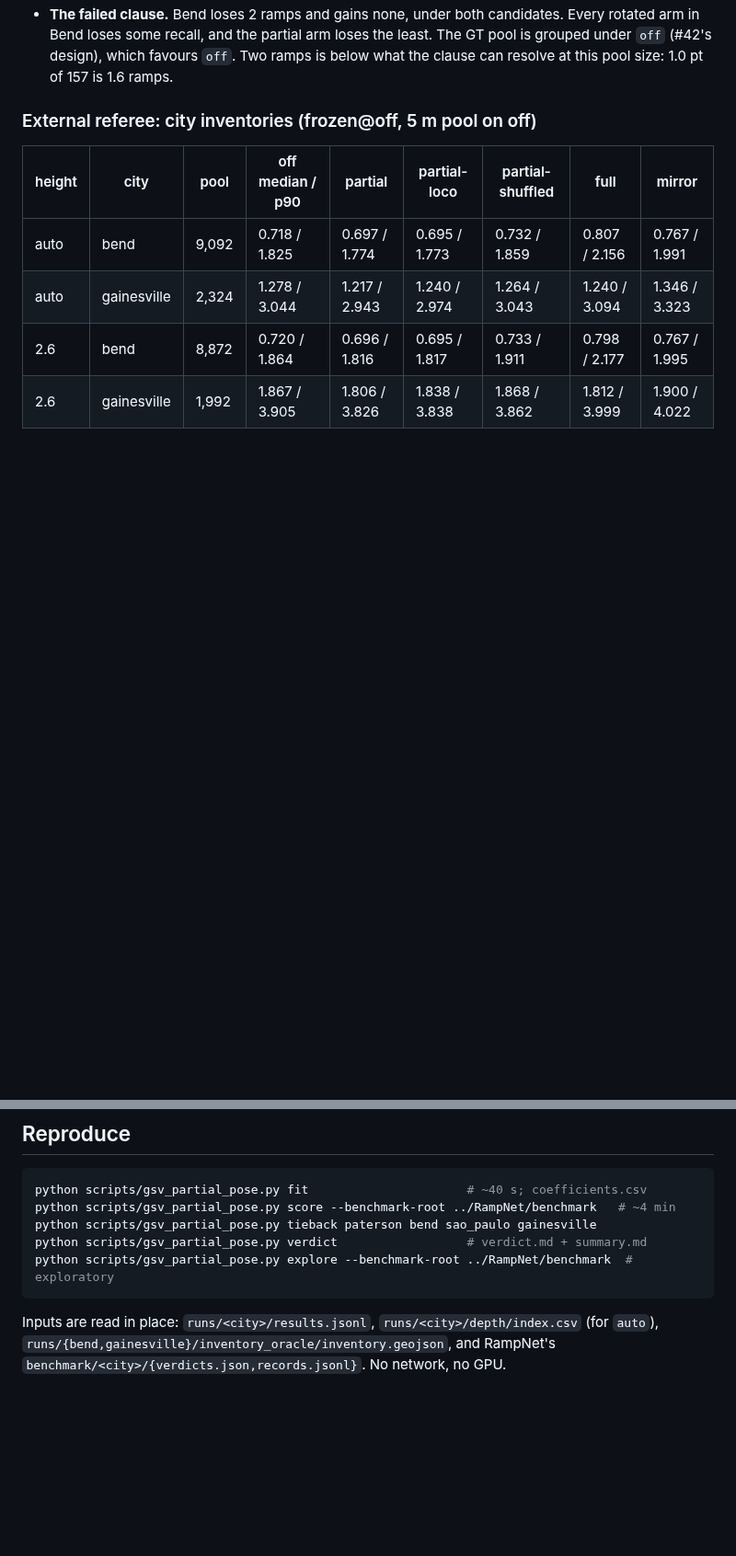
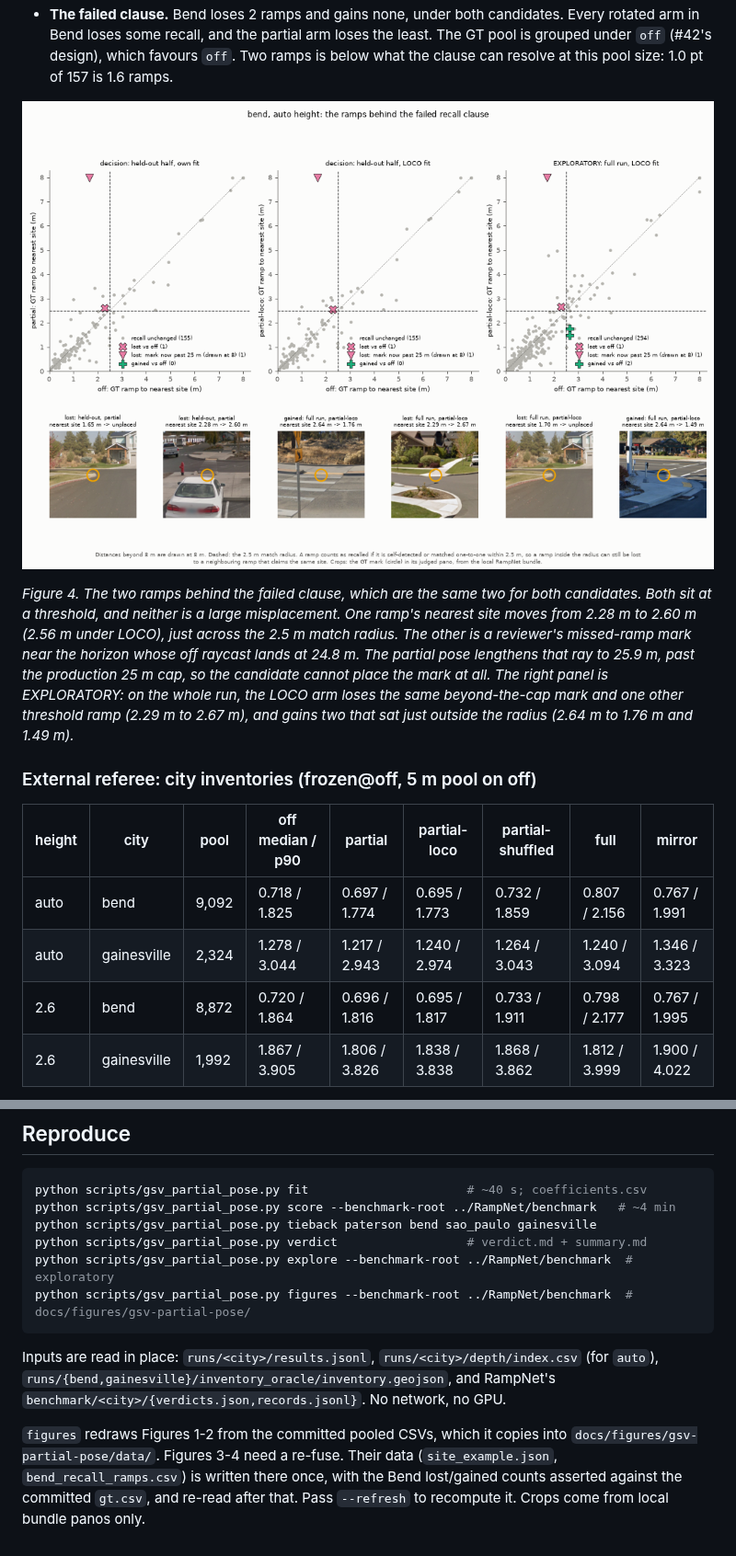
Before and after one commit to ProjectSidewalk/sidewalk-auto-labeler, a Markdown page: docs/gsv-partial-pose-study.md, 2 parts joined by grey strips. Shown at 92% size. GitHub-like rendering; pictures changed too: docs/figures/gsv-partial-pose/fig4_bend_recall.png (added); blank space fills up the shorter version.

````diff
--- a/docs/gsv-partial-pose-study.md
+++ b/docs/gsv-partial-pose-study.md
@@ -184,6 +218,24 @@ byte-identical to the verdict run.
   rotated arm in Bend loses some recall, and the partial arm loses the least. The GT pool
   is grouped under `off` (#42's design), which favours `off`. Two ramps is below what the
   clause can resolve at this pool size: 1.0 pt of 157 is 1.6 ramps.
+
+![Three scatter plots of each Bend GT ramp's distance to its nearest site, off on the x
+axis against the candidate on the y axis, with dashed lines at the 2.5 m match radius.
+Almost every point lies on the diagonal. In the two held-out panels, one lost ramp moves
+from 2.28 m to about 2.6 m, just across the radius, and a second lost ramp is drawn at the
+top because the candidate can no longer place it. The exploratory full-run panel loses that
+second ramp and one other that moves from 2.29 m to 2.67 m, and gains two that move from
+2.64 m to 1.76 m and 1.49 m. Below, six street-level crops
+show each changed ramp's GT mark circled.](figures/gsv-partial-pose/fig4_bend_recall.png)
+
+*Figure 4. The two ramps behind the failed clause, which are the same two for both
+candidates. Both sit at a threshold, and neither is a large misplacement. One ramp's
+nearest site moves from 2.28 m to 2.60 m (2.56 m under LOCO), just across the 2.5 m match
+radius. The other is a reviewer's missed-ramp mark near the horizon whose off raycast lands
+at 24.8 m. The partial pose lengthens that ray to 25.9 m, past the production 25 m cap, so
+the candidate cannot place the mark at all. The right panel is EXPLORATORY: on the whole
+run, the LOCO arm loses the same beyond-the-cap mark and one other threshold ramp (2.29 m
+to 2.67 m), and gains two that sat just outside the radius (2.64 m to 1.76 m and 1.49 m).*
 
 ### External referee: city inventories (frozen@off, 5 m pool on off)
 
@@ -299,8 +351,15 @@ python scripts/gsv_partial_pose.py score --benchmark-root ../RampNet/benchmark
 python scripts/gsv_partial_pose.py tieback paterson bend sao_paulo gainesville
 python scripts/gsv_partial_pose.py verdict                  # verdict.md + summary.md
 python scripts/gsv_partial_pose.py explore --benchmark-root ../RampNet/benchmark  # exploratory
+python scripts/gsv_partial_pose.py figures --benchmark-root ../RampNet/benchmark  # docs/figures/gsv-partial-pose/
 ```
 
 Inputs are read in place: `runs/<city>/results.jsonl`, `runs/<city>/depth/index.csv` (for
 `auto`), `runs/{bend,gainesville}/inventory_oracle/inventory.geojson`, and RampNet's
 `benchmark/<city>/{verdicts.json,records.jsonl}`. No network, no GPU.
+
+`figures` redraws Figures 1-2 from the committed pooled CSVs, which it copies into
+`docs/figures/gsv-partial-pose/data/`. Figures 3-4 need a re-fuse. Their data
+(`site_example.json`, `bend_recall_ramps.csv`) is written there once, with the Bend
+lost/gained counts asserted against the committed `gt.csv`, and re-read after that. Pass
+`--refresh` to recompute it. Crops come from local bundle panos only.
````
Also changed, not shown: other parts of docs/gsv-partial-pose-study.md (+34 -0 lines), docs/figures/gsv-partial-pose/fig1_pair_distance.png (added), docs/figures/gsv-partial-pose/fig2_coefficients.png (added), docs/figures/gsv-partial-pose/fig3_site_example.png (added), 8 other files.
